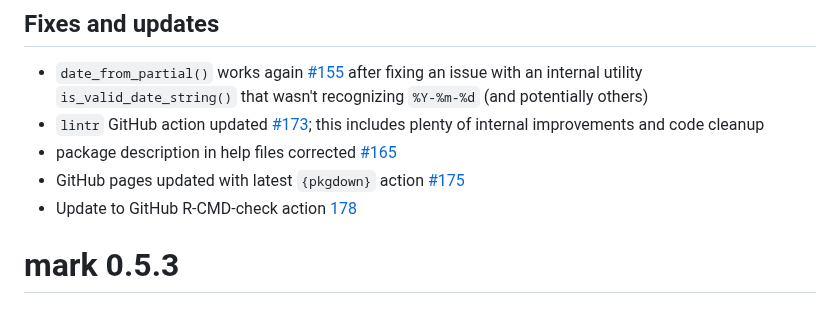
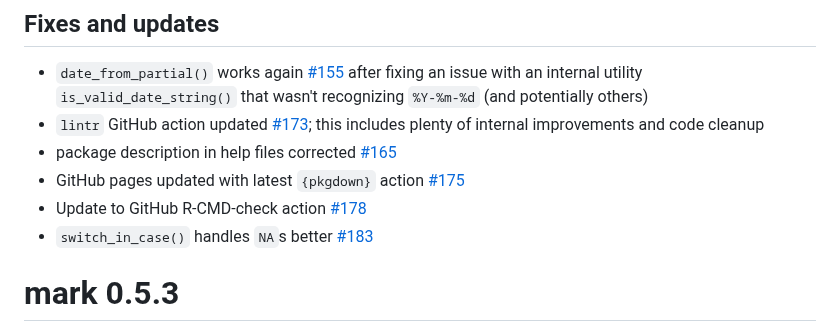
Before and after one commit to jmbarbone/mark, a Markdown page: NEWS.md, the part around the change. Rendered like a GitHub page.

Commit message:
#183 Update NEWS.md

```diff
--- a/NEWS.md
+++ b/NEWS.md
@@ -21,7 +21,8 @@
 * `lintr` GitHub action updated [#173](https://github.com/jmbarbone/mark/issues/173); this includes plenty of internal improvements and code cleanup
 * package description in help files corrected [#165](https://github.com/jmbarbone/mark/issues/165)
 * GitHub pages updated with latest `{pkgdown}` action [#175](https://github.com/jmbarbone/mark/issues/165)
-* Update to GitHub R-CMD-check action [178](https://github.com/jmbarbone/mark/issues/151)
+* Update to GitHub R-CMD-check action [#178](https://github.com/jmbarbone/mark/issues/151)
+* `switch_in_case()` handles `NA`s better [#183](https://github.com/jmbarbone/mark/issues/183)
 
 # mark 0.5.3
 
```
